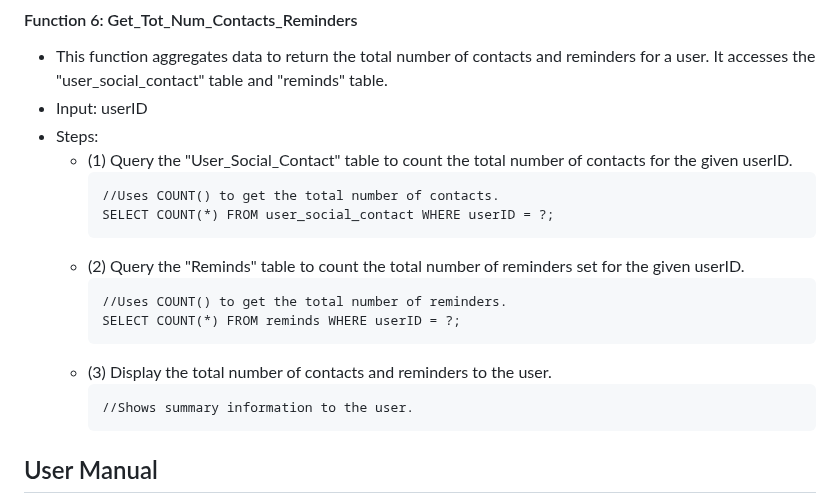
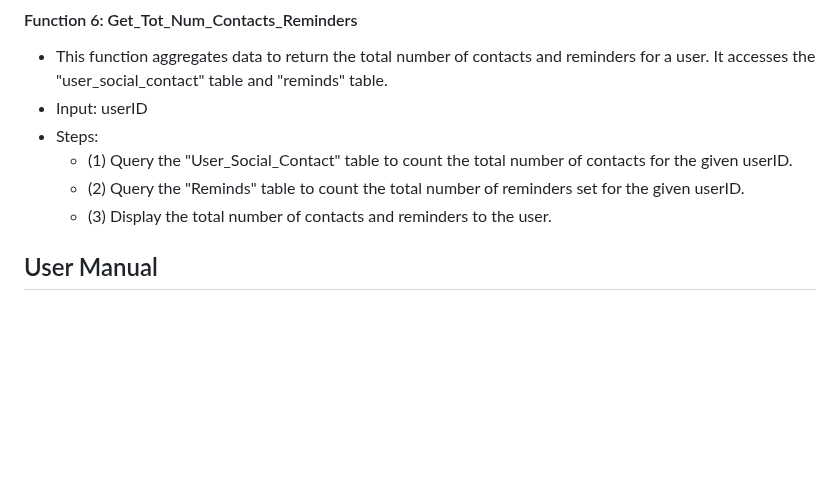
Before and after one commit to haarbj/Tether, a Markdown page: README.md, the part around one of its changes. GitHub-like rendering; blank space fills up the shorter version.

````diff
--- a/README.md
+++ b/README.md
@@ -285,19 +194,8 @@
 - Input: userID
 - Steps:
   - (1) Query the "User_Social_Contact" table to count the total number of contacts for the given userID.
-    ```
-    //Uses COUNT() to get the total number of contacts.
-    SELECT COUNT(*) FROM user_social_contact WHERE userID = ?;
-    ```
   - (2) Query the "Reminds" table to count the total number of reminders set for the given userID.
-    ```
-    //Uses COUNT() to get the total number of reminders.
-    SELECT COUNT(*) FROM reminds WHERE userID = ?;
-    ```
   - (3) Display the total number of contacts and reminders to the user.
-    ```
-    //Shows summary information to the user.
-    ```
 
 ## User Manual
 ![Alt text](Photos/Manual1.png)
````
Also changed, not shown: other parts of README.md (+0 -91 lines).
